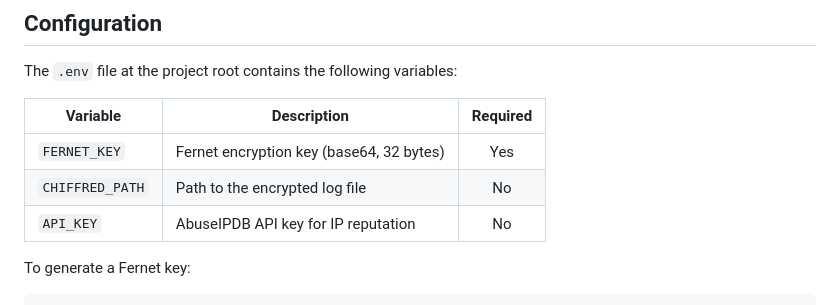
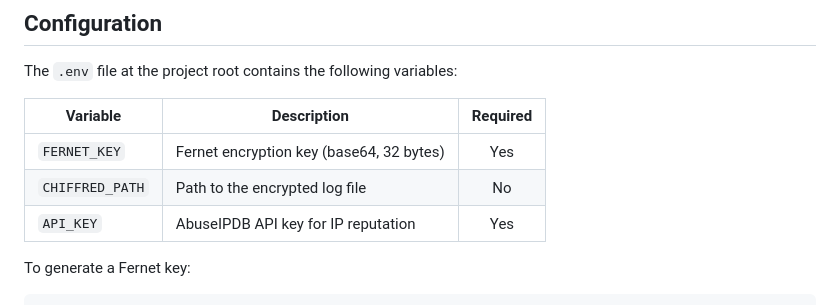
Before and after one commit to aliloumak26/Python-SIEM, a Markdown page: README.md, the part around the change. Drawn GitHub-style.

Commit message:
Update API_KEY requirement in README
Change API_KEY from optional to required in README.

```diff
--- a/README.md
+++ b/README.md
@@ -161,7 +161,7 @@ The `.env` file at the project root contains the following variables:
 |------------------|----------------------------------------------------|:--------:|
 | `FERNET_KEY`     | Fernet encryption key (base64, 32 bytes)           | Yes      |
 | `CHIFFRED_PATH`  | Path to the encrypted log file                     | No       |
-| `API_KEY`        | AbuseIPDB API key for IP reputation                | No       |
+| `API_KEY`        | AbuseIPDB API key for IP reputation                | Yes      |
 
 To generate a Fernet key:
 
```
